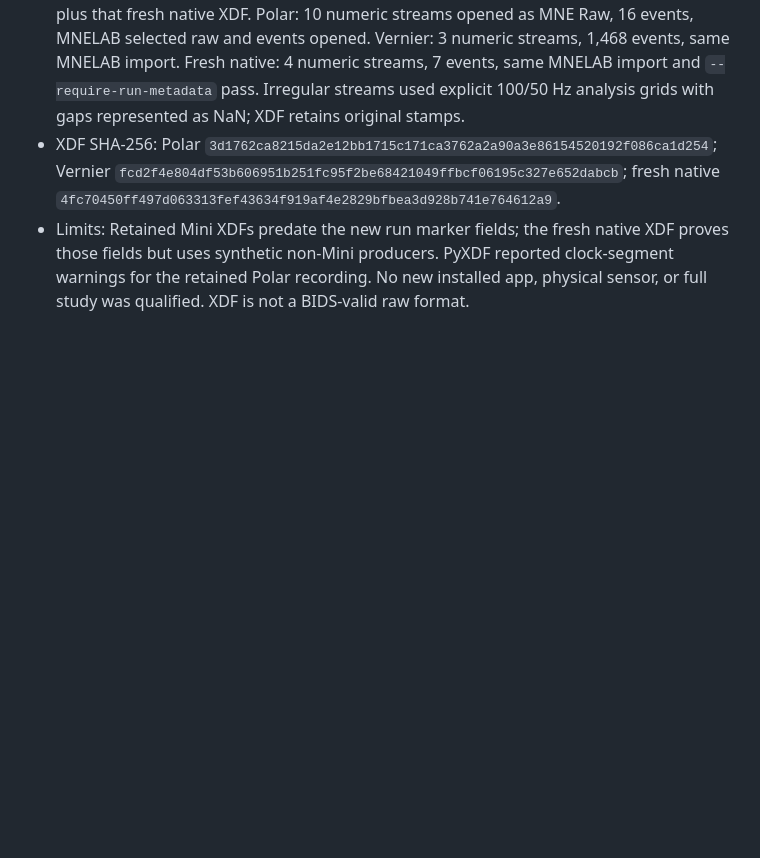
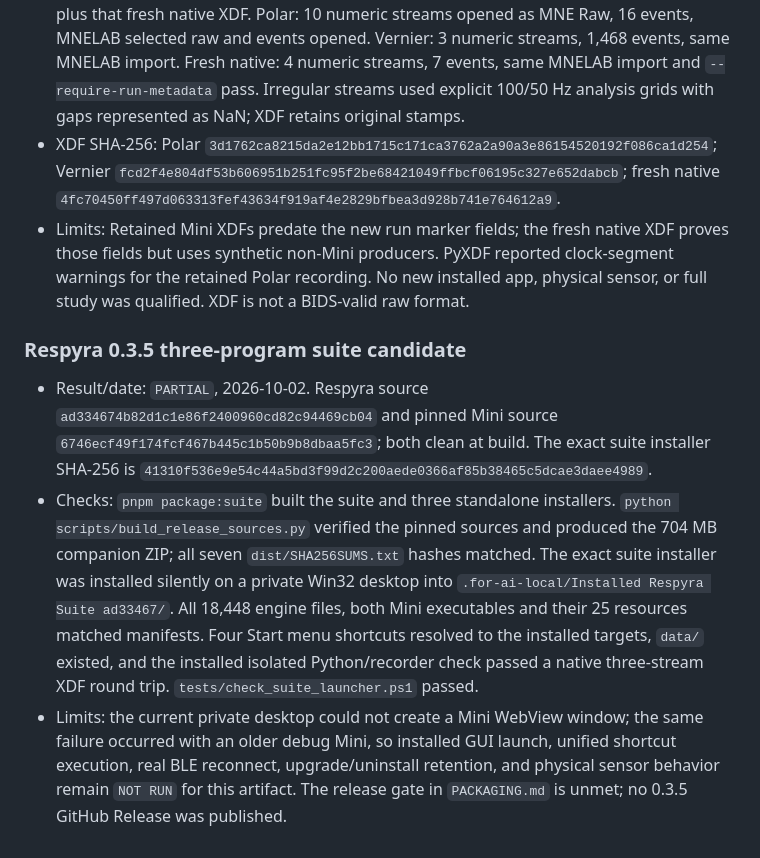
Before and after one commit to GeorgeFejer91/respyra-2.0, a Markdown page: for-ai/VERIFIED.md, the part around the change. GitHub-like rendering; blank space fills up the shorter version.

Commit message:
Record suite candidate verification limits

```diff
--- a/for-ai/VERIFIED.md
+++ b/for-ai/VERIFIED.md
@@ -646,3 +646,23 @@ the respective scope needs current evidence; panel styling does not need it.
   reported clock-segment warnings for the retained Polar recording. No new
   installed app, physical sensor, or full study was qualified. XDF is not a
   BIDS-valid raw format.
+
+### Respyra 0.3.5 three-program suite candidate
+
+- Result/date: `PARTIAL`, 2026-10-02. Respyra source `ad334674b82d1c1e86f2400960cd82c94469cb04`
+  and pinned Mini source `6746ecf49f174fcf467b445c1b50b9b8dbaa5fc3`; both clean at build.
+  The exact suite installer SHA-256 is `41310f536e9e54c44a5bd3f99d2c200aede0366af85b38465c5dcae3daee4989`.
+- Checks: `pnpm package:suite` built the suite and three standalone installers.
+  `python scripts/build_release_sources.py` verified the pinned sources and
+  produced the 704 MB companion ZIP; all seven `dist/SHA256SUMS.txt` hashes
+  matched. The exact suite installer was installed silently on a private Win32
+  desktop into `.for-ai-local/Installed Respyra Suite ad33467/`. All 18,448
+  engine files, both Mini executables and their 25 resources matched manifests.
+  Four Start menu shortcuts resolved to the installed targets, `data/` existed,
+  and the installed isolated Python/recorder check passed a native three-stream
+  XDF round trip. `tests/check_suite_launcher.ps1` passed.
+- Limits: the current private desktop could not create a Mini WebView window;
+  the same failure occurred with an older debug Mini, so installed GUI launch,
+  unified shortcut execution, real BLE reconnect, upgrade/uninstall retention,
+  and physical sensor behavior remain `NOT RUN` for this artifact. The release
+  gate in `PACKAGING.md` is unmet; no 0.3.5 GitHub Release was published.
```
